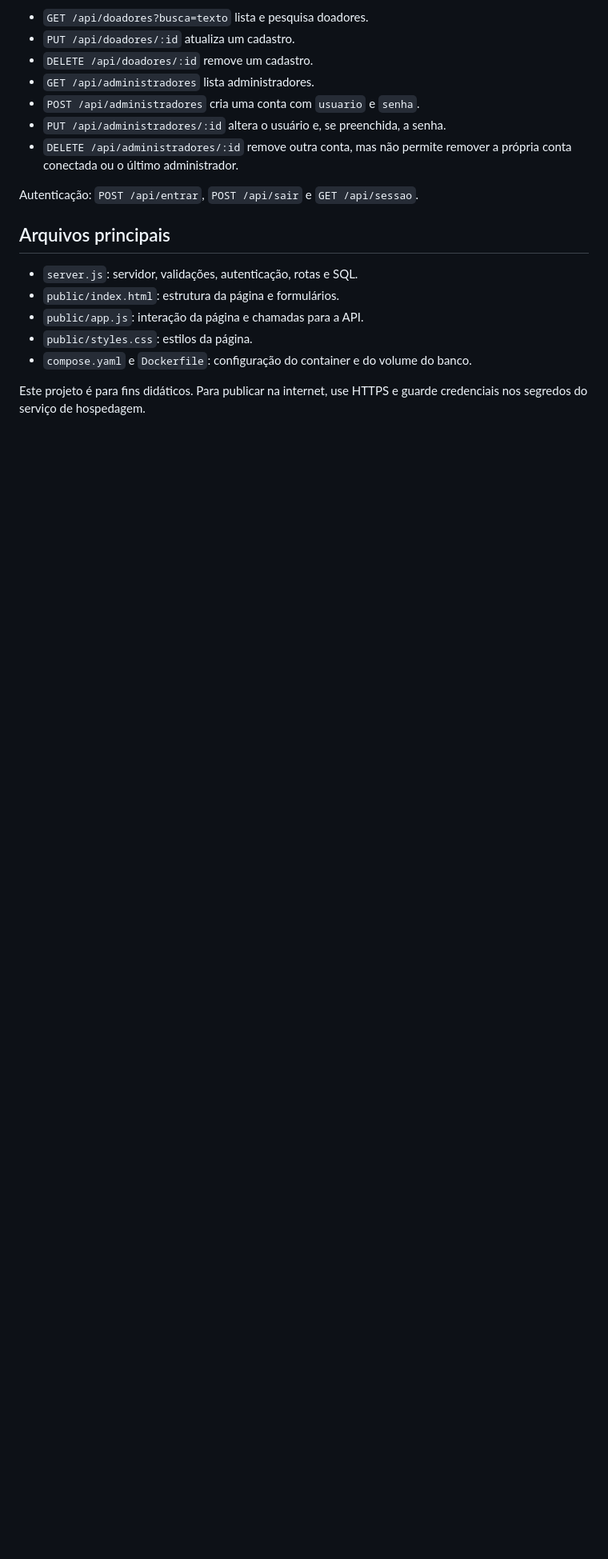
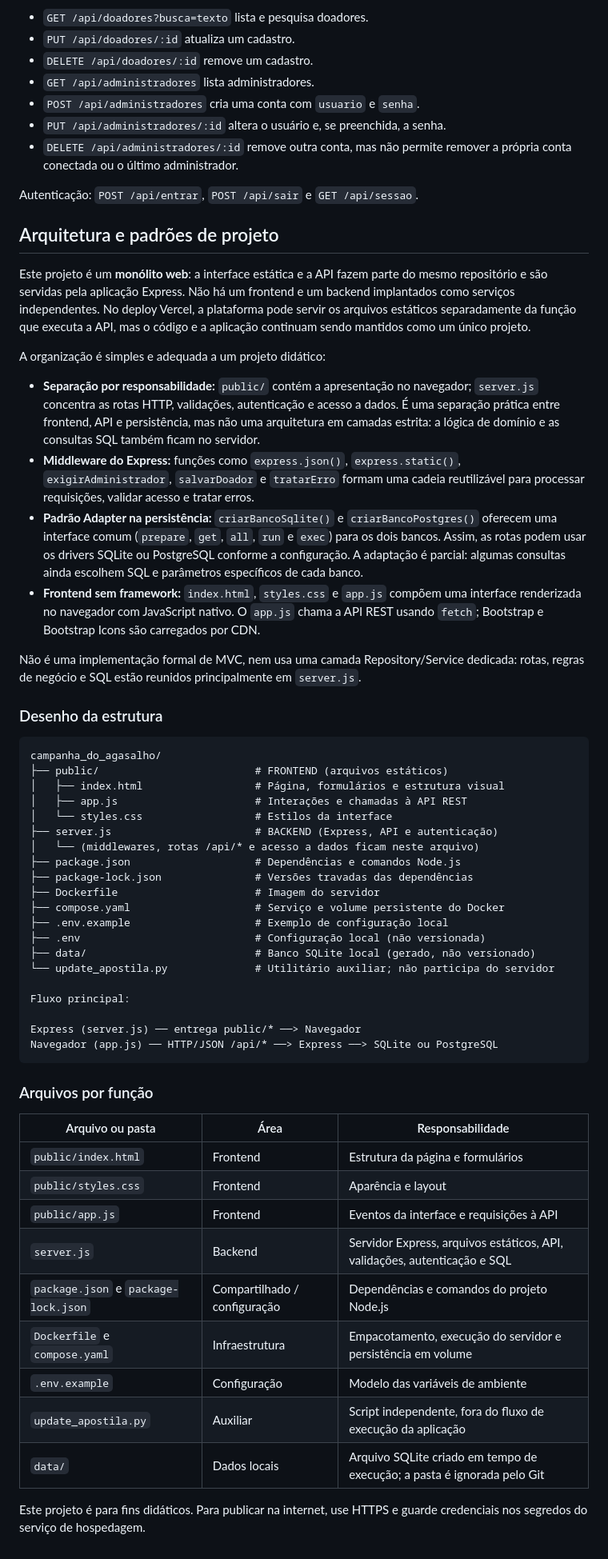
Before and after one commit to marcosbras/campanha_do_agasalho, a Markdown page: README.md, the part around the change. Shown at 80% size. GitHub-like rendering; blank space fills up the shorter version.

Commit message:
Atualização sobre desenho da arquitetura

````diff
--- a/README.md
+++ b/README.md
@@ -148,12 +148,56 @@ Rotas que exigem login de administrador:
 
 Autenticação: `POST /api/entrar`, `POST /api/sair` e `GET /api/sessao`.
 
-## Arquivos principais
+## Arquitetura e padrões de projeto
 
-- `server.js`: servidor, validações, autenticação, rotas e SQL.
-- `public/index.html`: estrutura da página e formulários.
-- `public/app.js`: interação da página e chamadas para a API.
-- `public/styles.css`: estilos da página.
-- `compose.yaml` e `Dockerfile`: configuração do container e do volume do banco.
+Este projeto é um **monólito web**: a interface estática e a API fazem parte do mesmo repositório e são servidas pela aplicação Express. Não há um frontend e um backend implantados como serviços independentes. No deploy Vercel, a plataforma pode servir os arquivos estáticos separadamente da função que executa a API, mas o código e a aplicação continuam sendo mantidos como um único projeto.
+
+A organização é simples e adequada a um projeto didático:
+
+- **Separação por responsabilidade:** `public/` contém a apresentação no navegador; `server.js` concentra as rotas HTTP, validações, autenticação e acesso a dados. É uma separação prática entre frontend, API e persistência, mas não uma arquitetura em camadas estrita: a lógica de domínio e as consultas SQL também ficam no servidor.
+- **Middleware do Express:** funções como `express.json()`, `express.static()`, `exigirAdministrador`, `salvarDoador` e `tratarErro` formam uma cadeia reutilizável para processar requisições, validar acesso e tratar erros.
+- **Padrão Adapter na persistência:** `criarBancoSqlite()` e `criarBancoPostgres()` oferecem uma interface comum (`prepare`, `get`, `all`, `run` e `exec`) para os dois bancos. Assim, as rotas podem usar os drivers SQLite ou PostgreSQL conforme a configuração. A adaptação é parcial: algumas consultas ainda escolhem SQL e parâmetros específicos de cada banco.
+- **Frontend sem framework:** `index.html`, `styles.css` e `app.js` compõem uma interface renderizada no navegador com JavaScript nativo. O `app.js` chama a API REST usando `fetch`; Bootstrap e Bootstrap Icons são carregados por CDN.
+
+Não é uma implementação formal de MVC, nem usa uma camada Repository/Service dedicada: rotas, regras de negócio e SQL estão reunidos principalmente em `server.js`.
+
+### Desenho da estrutura
+
+```text
+campanha_do_agasalho/
+├── public/                         # FRONTEND (arquivos estáticos)
+│   ├── index.html                  # Página, formulários e estrutura visual
+│   ├── app.js                      # Interações e chamadas à API REST
+│   └── styles.css                  # Estilos da interface
+├── server.js                       # BACKEND (Express, API e autenticação)
+│   └── (middlewares, rotas /api/* e acesso a dados ficam neste arquivo)
+├── package.json                    # Dependências e comandos Node.js
+├── package-lock.json               # Versões travadas das dependências
+├── Dockerfile                      # Imagem do servidor
+├── compose.yaml                    # Serviço e volume persistente do Docker
+├── .env.example                    # Exemplo de configuração local
+├── .env                            # Configuração local (não versionada)
+├── data/                           # Banco SQLite local (gerado, não versionado)
+└── update_apostila.py              # Utilitário auxiliar; não participa do servidor
+
+Fluxo principal:
+
+Express (server.js) ── entrega public/* ──> Navegador
+Navegador (app.js) ── HTTP/JSON /api/* ──> Express ──> SQLite ou PostgreSQL
+```
+
+### Arquivos por função
+
+| Arquivo ou pasta | Área | Responsabilidade |
+| --- | --- | --- |
+| `public/index.html` | Frontend | Estrutura da página e formulários |
+| `public/styles.css` | Frontend | Aparência e layout |
+| `public/app.js` | Frontend | Eventos da interface e requisições à API |
+| `server.js` | Backend | Servidor Express, arquivos estáticos, API, validações, autenticação e SQL |
+| `package.json` e `package-lock.json` | Compartilhado / configuração | Dependências e comandos do projeto Node.js |
+| `Dockerfile` e `compose.yaml` | Infraestrutura | Empacotamento, execução do servidor e persistência em volume |
+| `.env.example` | Configuração | Modelo das variáveis de ambiente |
+| `update_apostila.py` | Auxiliar | Script independente, fora do fluxo de execução da aplicação |
+| `data/` | Dados locais | Arquivo SQLite criado em tempo de execução; a pasta é ignorada pelo Git |
 
 Este projeto é para fins didáticos. Para publicar na internet, use HTTPS e guarde credenciais nos segredos do serviço de hospedagem.
````
